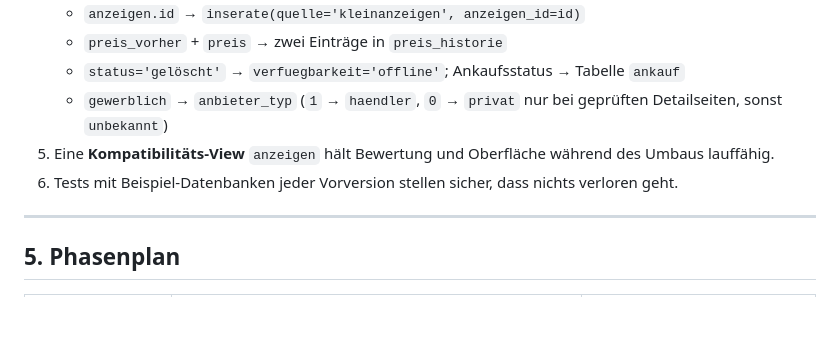
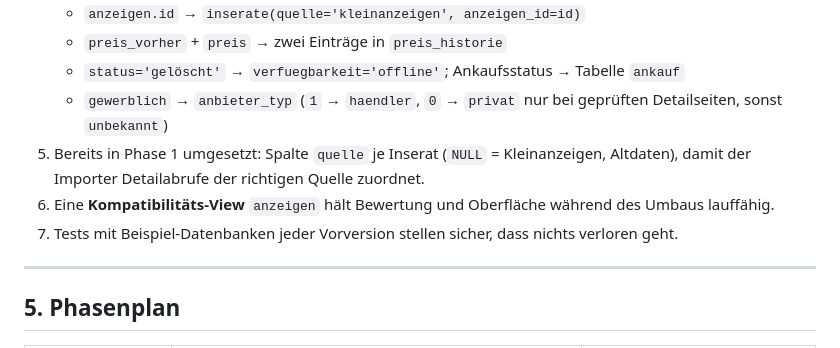
Before and after one commit to Vroind-ausm-All/Wohnmobil-Crawler, a Markdown page: docs/ARCHITEKTUR.md, the part around the change. Rendered like a GitHub page; blank space fills up the shorter version.

```diff
--- a/docs/ARCHITEKTUR.md
+++ b/docs/ARCHITEKTUR.md
@@ -109,8 +109,10 @@ schema_version     (version, angewendet_am)
    * `preis_vorher` + `preis` → zwei Einträge in `preis_historie`
    * `status='gelöscht'` → `verfuegbarkeit='offline'`; Ankaufsstatus → Tabelle `ankauf`
    * `gewerblich` → `anbieter_typ` (`1` → `haendler`, `0` → `privat` nur bei geprüften Detailseiten, sonst `unbekannt`)
-5. Eine **Kompatibilitäts-View** `anzeigen` hält Bewertung und Oberfläche während des Umbaus lauffähig.
-6. Tests mit Beispiel-Datenbanken jeder Vorversion stellen sicher, dass nichts verloren geht.
+5. Bereits in Phase 1 umgesetzt: Spalte `quelle` je Inserat (`NULL` = Kleinanzeigen, Altdaten), damit der
+   Importer Detailabrufe der richtigen Quelle zuordnet.
+6. Eine **Kompatibilitäts-View** `anzeigen` hält Bewertung und Oberfläche während des Umbaus lauffähig.
+7. Tests mit Beispiel-Datenbanken jeder Vorversion stellen sicher, dass nichts verloren geht.
 
 ---
 
```
Also changed, not shown: README.md (+64 -21 lines), docs/QUELLEN.md (added, +114 -0 lines).
